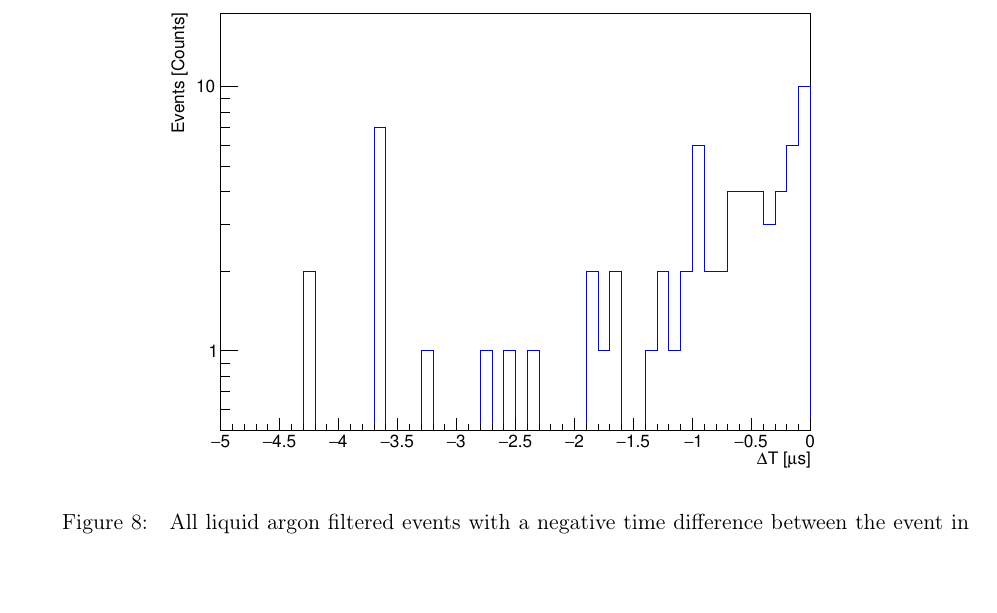
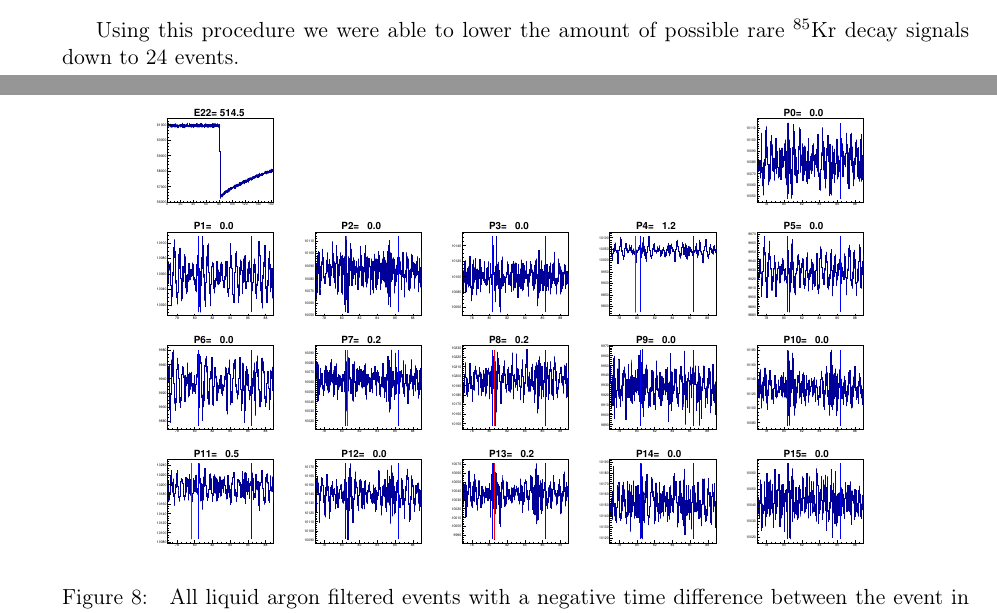
Before and after one commit to MoritzNeuberger/Analysis-of-Kr85-concentration-in-the-liquid-argon-of-GERDA-Phase-II, a LaTeX paper (main.tex, which reads body.tex): part of page 13 of 14 before the commit and two parts of pages 12 and 13 of 14 after it, the two joined at a grey line, cut at the place of the change, the shorter picture padded with empty space. Compiled offline with pdfLaTeX.

Commit message:
Updates from ShareLaTeX

```diff
--- a/body.tex
+++ b/body.tex
@@ -463,13 +463,14 @@ In figure \ref{fig:Beispiel1} is an example for an almost perfect rare \nuc{Kr}{
 \begin{figure}[ht!]
 	\centering
 	\ifmakefigures%
-	\includegraphics[width=130mm]{./Bilder/TriggerTimeOnly4.pdf}
+	\includegraphics[width=130mm]{./Bilder/pmt_event_1614036.eps}
 	\fi%
 	\caption{\label{fig:Trigger4}
 		All liquid argon filtered events with a negative time difference between the event in the Germanium detector and a signal in the photomultipliers in the liquid argon tank.
 	}
 \end{figure}
 
+Using this procedure we were able to lower the amount of possible rare \nuc{Kr}{85} decay signals down to 24 events.
 
 
 
```
Also changed, not shown: body.tex (4 more changed lines).
